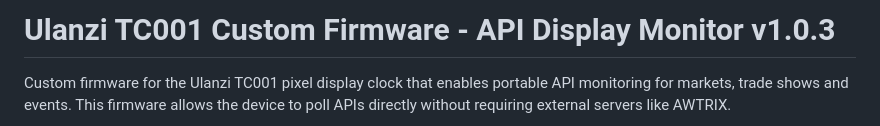
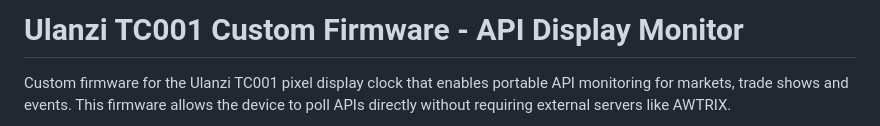
Before and after one commit to TommySharpNZ/Ulanzi-TC001-API-Monitor, a Markdown page: README.md, the part around the change. Rendered like a GitHub page.

Commit message:
Update README title to remove version number
Removed version number from the README title.

```diff
--- a/README.md
+++ b/README.md
@@ -1,4 +1,4 @@
-# Ulanzi TC001 Custom Firmware - API Display Monitor v1.0.3
+# Ulanzi TC001 Custom Firmware - API Display Monitor
 
 Custom firmware for the Ulanzi TC001 pixel display clock that enables portable API monitoring for markets, trade shows and events. This firmware allows the device to poll APIs directly without requiring external servers like AWTRIX.
 
```
